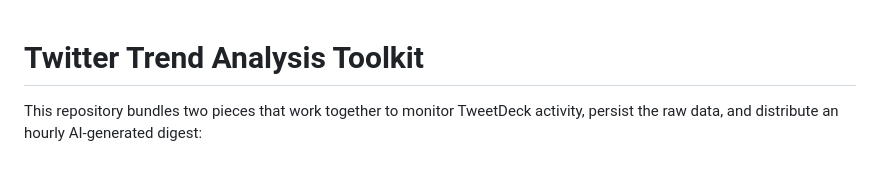
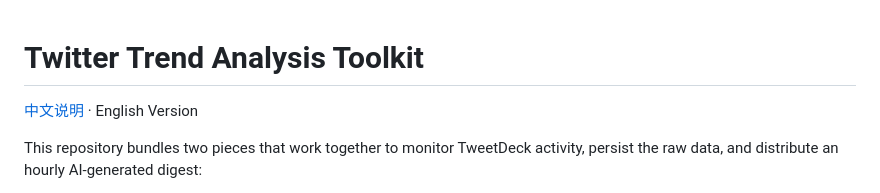
Before and after one commit to wenhanweime/TwitterTrendAnalysis, a Markdown page: README.md, the part around the change. GitHub-like rendering; blank space fills up the shorter version.

Commit message:
docs: add Chinese README

```diff
--- a/README.md
+++ b/README.md
@@ -1,4 +1,6 @@
 # Twitter Trend Analysis Toolkit
+
+[中文说明](README_CN.md) · English Version
 
 This repository bundles two pieces that work together to monitor TweetDeck activity, persist the raw data, and distribute an hourly AI-generated digest:
 
```
Also changed, not shown: README_CN.md (added, +138 -0 lines).
